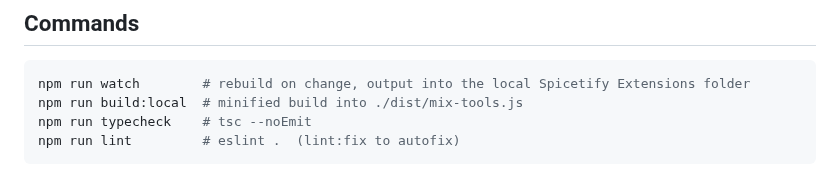
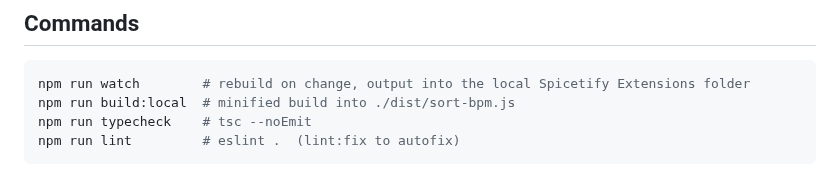
Before and after one commit to jeroentvb/spicetify-mix-tools, a Markdown page: CLAUDE.md, the part around the change. Drawn GitHub-style.

````diff
--- a/CLAUDE.md
+++ b/CLAUDE.md
@@ -32,7 +32,7 @@ Everything about Spotify's internals here was reverse-engineered this way and is
 
 ```sh
 npm run watch        # rebuild on change, output into the local Spicetify Extensions folder
-npm run build:local  # minified build into ./dist/mix-tools.js
+npm run build:local  # minified build into ./dist/sort-bpm.js
 npm run typecheck    # tsc --noEmit
 npm run lint         # eslint .  (lint:fix to autofix)
 ```
````
Also changed, not shown: README.md (+9 -3 lines), docs/preview.png (added), 9 other files.
